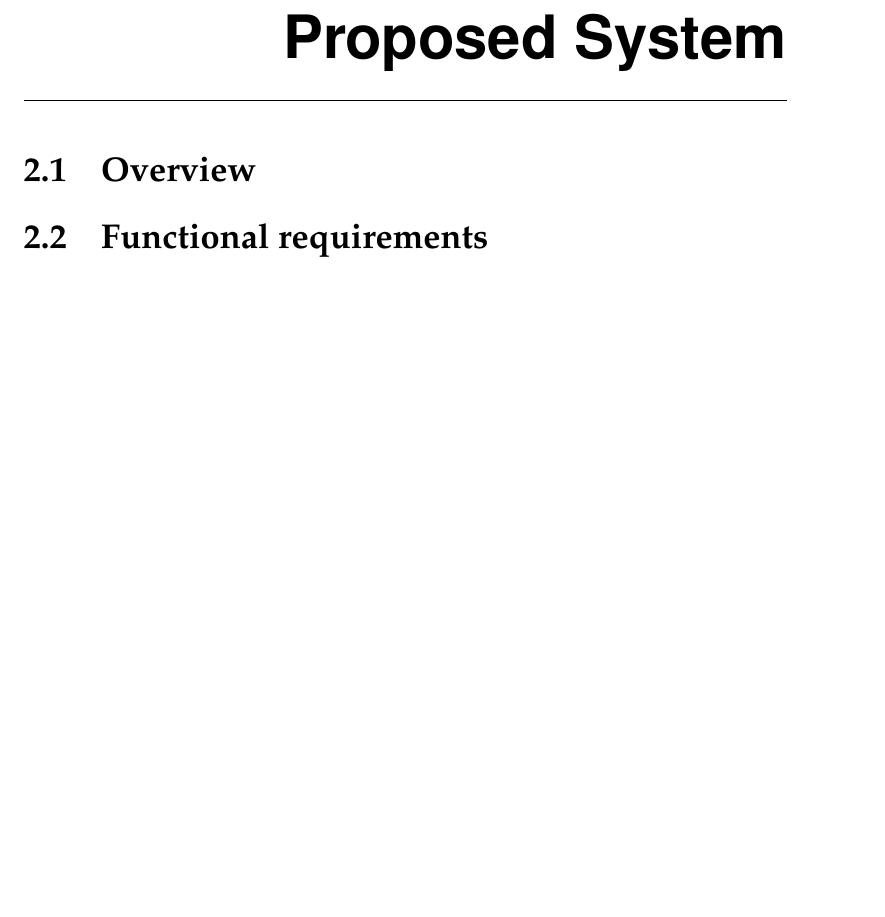
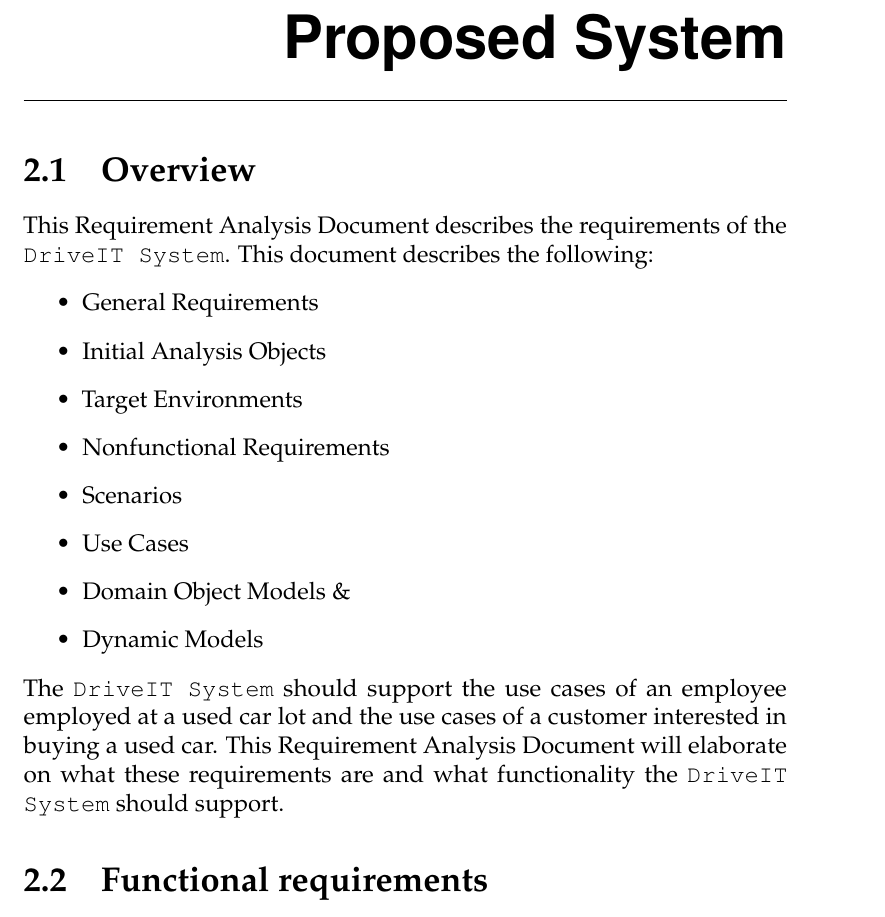
Before and after one commit to andersfischernielsen/DriveIT, a LaTeX thesis (documentation/tex/main.tex, which reads documentation/tex/RAD-Part/RAD-ProposedSystem-Overview.tex): part of page 13 of 79 before the commit and part of page 13 of 80 after it, cut so that both start at the same text, the shorter picture padded with empty space. Compiled offline with pdfLaTeX; an older LaTeX class or package is replaced by its successor.

Commit message:
Added overview.

```diff
--- a/documentation/tex/RAD-Part/RAD-ProposedSystem-Overview.tex
+++ b/documentation/tex/RAD-Part/RAD-ProposedSystem-Overview.tex
@@ -1 +1,15 @@
 \section{Overview}
+This Requirement Analysis Document describes the requirements of the \texttt{DriveIT System}.
+This document describes the following:
+\begin{itemize}
+	\item General Requirements
+	\item Initial Analysis Objects
+	\item Target Environments
+	\item Nonfunctional Requirements
+	\item Scenarios
+	\item Use Cases
+	\item Domain Object Models \&
+	\item Dynamic Models
+\end{itemize}
+The \texttt{DriveIT System} should support the use cases of an employee employed at a used car lot and the use cases of a customer interested in buying a used car.
+This Requirement Analysis Document will elaborate on what these requirements are and what functionality the \texttt{DriveIT System} should support.
```
